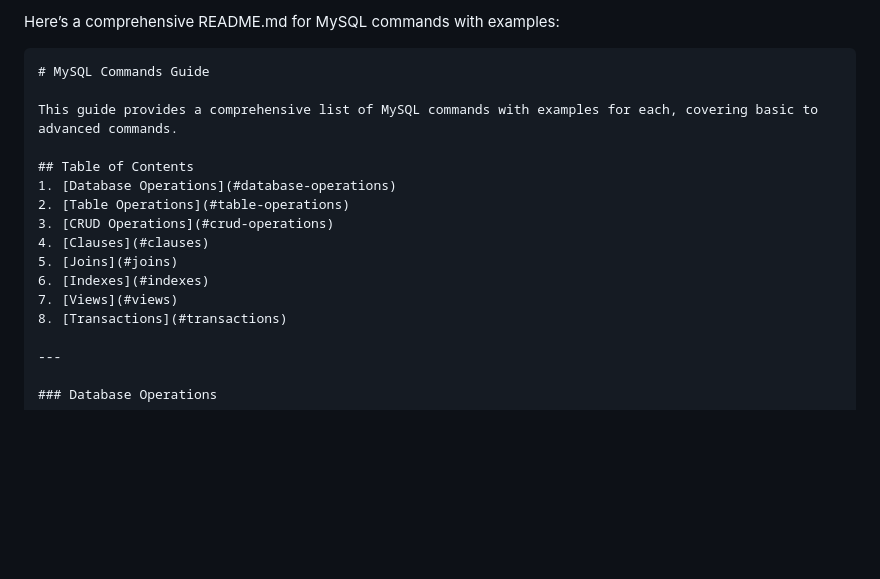
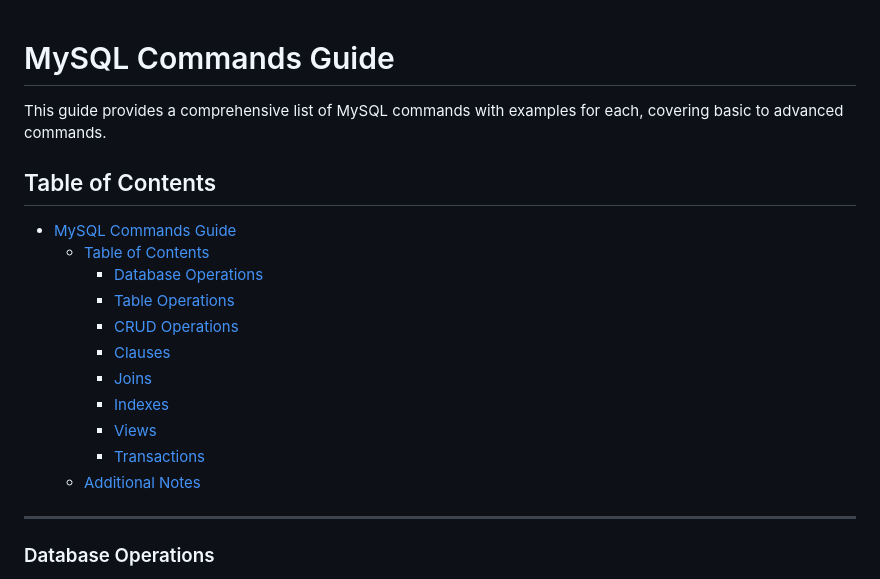
Before and after one commit to JuskingA/eskill4jobs-html-css, a Markdown page: DMS/README.md, the part around the change. GitHub-like rendering; blank space fills up the shorter version.

Commit message:
dms readme file updated and fixed

````diff
--- a/DMS/README.md
+++ b/DMS/README.md
@@ -1,19 +1,19 @@
-Here’s a comprehensive README.md for MySQL commands with examples:
-
-```markdown
 # MySQL Commands Guide
 
 This guide provides a comprehensive list of MySQL commands with examples for each, covering basic to advanced commands.
 
 ## Table of Contents
-1. [Database Operations](#database-operations)
-2. [Table Operations](#table-operations)
-3. [CRUD Operations](#crud-operations)
-4. [Clauses](#clauses)
-5. [Joins](#joins)
-6. [Indexes](#indexes)
-7. [Views](#views)
-8. [Transactions](#transactions)
+- [MySQL Commands Guide](#mysql-commands-guide)
+  - [Table of Contents](#table-of-contents)
+    - [Database Operations](#database-operations)
+    - [Table Operations](#table-operations)
+    - [CRUD Operations](#crud-operations)
+    - [Clauses](#clauses)
+    - [Joins](#joins)
+    - [Indexes](#indexes)
+    - [Views](#views)
+    - [Transactions](#transactions)
+  - [Additional Notes](#additional-notes)
 
 ---
 
````
